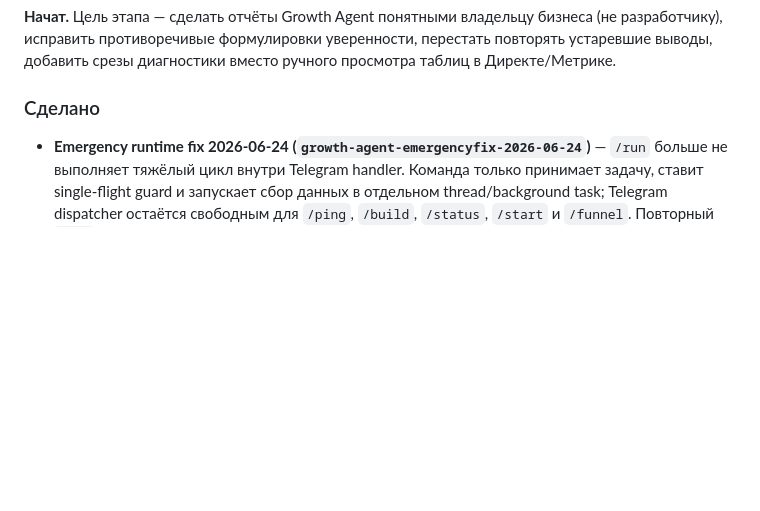
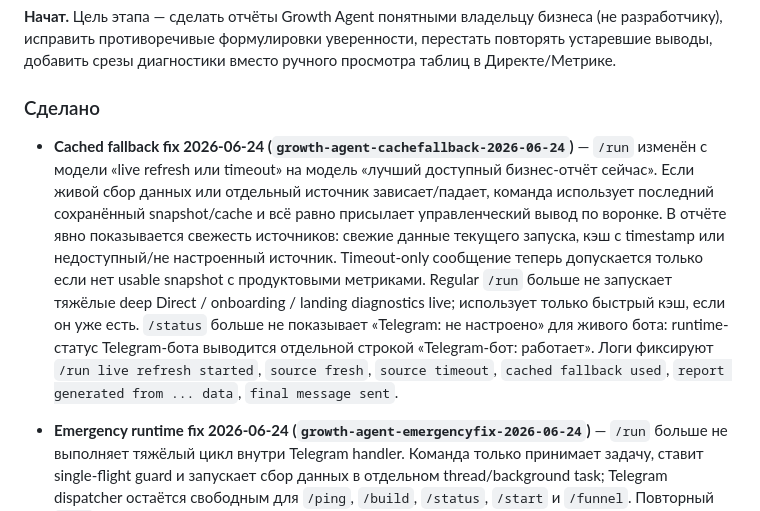
Before and after one commit to belkinboris/growthagent, a Markdown page: PROJECT_STATE.md, the part around the change. Drawn GitHub-style; blank space fills up the shorter version.

```diff
--- a/PROJECT_STATE.md
+++ b/PROJECT_STATE.md
@@ -20,6 +20,23 @@
 ручного просмотра таблиц в Директе/Метрике.
 
 ### Сделано
+
+- **Cached fallback fix 2026-06-24 (`growth-agent-cachefallback-2026-06-24`)** —
+  `/run` изменён с модели «live refresh или timeout» на модель «лучший
+  доступный бизнес-отчёт сейчас». Если живой сбор данных или отдельный
+  источник зависает/падает, команда использует последний сохранённый
+  snapshot/cache и всё равно присылает управленческий вывод по воронке.
+  В отчёте явно показывается свежесть источников: свежие данные текущего
+  запуска, кэш с timestamp или недоступный/не настроенный источник.
+  Timeout-only сообщение теперь допускается только если нет usable snapshot
+  с продуктовыми метриками. Regular `/run` больше не запускает тяжёлые
+  deep Direct / onboarding / landing diagnostics live; использует только
+  быстрый кэш, если он уже есть. `/status` больше не показывает
+  «Telegram: не настроено» для живого бота: runtime-статус Telegram-бота
+  выводится отдельной строкой «Telegram-бот: работает». Логи фиксируют
+  `/run live refresh started`, `source fresh`, `source timeout`,
+  `cached fallback used`, `report generated from ... data`,
+  `final message sent`.
 
 - **Emergency runtime fix 2026-06-24 (`growth-agent-emergencyfix-2026-06-24`)** —
   `/run` больше не выполняет тяжёлый цикл внутри Telegram handler. Команда
```
